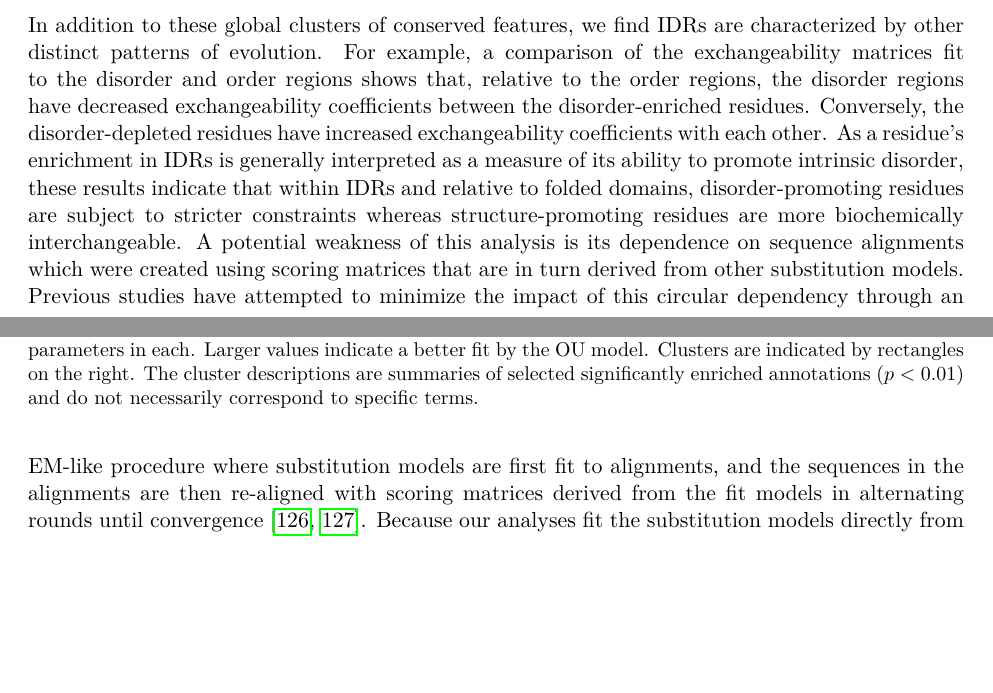
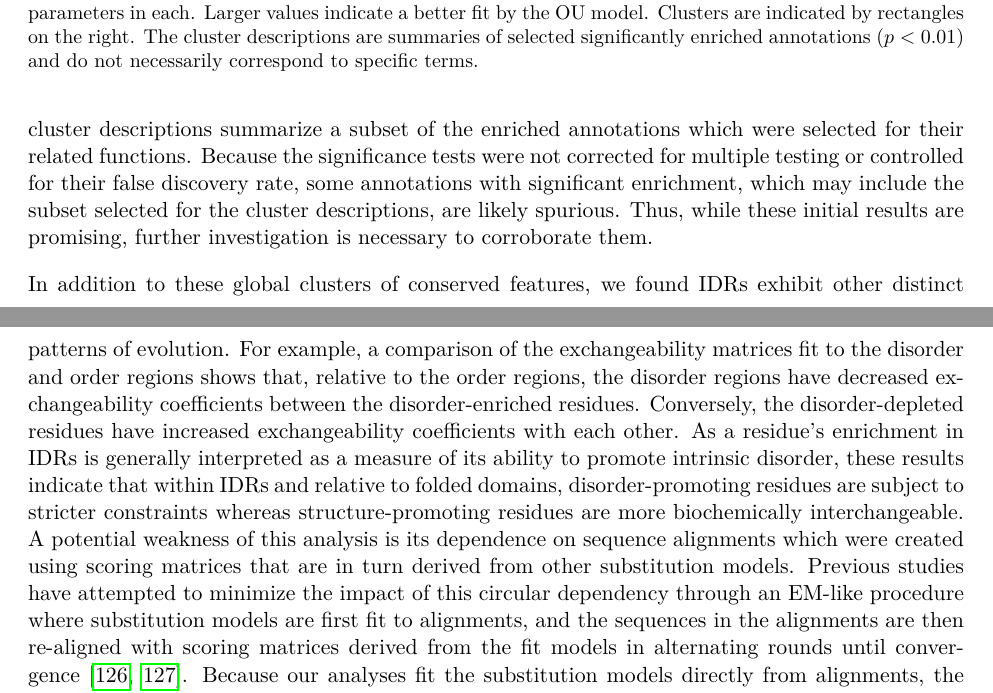
Before and after one commit to marcsingleton/orthology_inference2023_manuscript, a LaTeX thesis (main.tex, which reads chapter2/chapter2.tex): two parts of pages 49 and 50 of 145 before the commit and two parts of pages 50 and 51 of 145 after it, joined at a grey line, cut so that both start at the same text, the shorter picture padded with empty space. Compiled offline with pdfLaTeX.

Commit message:
Added first paragraph of discussion

```diff
--- a/chapter2/chapter2.tex
+++ b/chapter2/chapter2.tex
@@ -85,16 +85,10 @@ The AIC difference between the BM and OU models is measure of their relative goo
 The resulting heatmap reveals patterns of similar signatures interspersed among a high background of noise (Fig.~\ref{fig:hierarchy}). However, we identify at least 12 clusters with a strong and consistent patterns of constraint, with many having significant associations with certain processes, functions, or compartments. For example, cluster B is strongly enriched in proteins associated with the Wnt signaling pathway, and cluster F contains many proteins involved in nuclear transport. (Selected annotations corresponding to the summaries in Fig.~\ref{fig:hierarchy} are given in Table~\ref{stable:annotations}.) Though these preliminary results suggest the existence of a high-level relationship between certain patterns of conserved features and function, further insight into the mechanisms that underpin these associations will rely on more in-depth analyses of specific clusters and the properties of their constituent IDRs.
 
 \section{Discussion}
-% I. Summary of results
-%    A. In this study, we applied several phylogenetic models to IDRs to interrogate the evolution of their sequences and molecular features.
-%    B. Most significantly, we demonstrate evidence of widespread evolutionary constraint in IDRs within the \textit{Drosophila} proteome
-%    C. Furthermore, many IDRs can be grouped into discrete clusters on the basis of these evolutionary signatures
-%    B. Most immediately, this work generates hypotheses of function related to sequence features that will permit the functional dissection of IDRs
-%    C. More broadly, however, it illustrates constraint of distributed features characterizes the evolution of some IDRs across multiple systems.
-%    D. However, these clusters require careful interpretation. The cluster descriptions summarize only a subset of the annotations with statistically significant enrichments. All clusters had many enriched annotations, but the summaries correspond to sets of enrichments with consisten . Because the significance tests were not corrected for multiple testing or controlled for their false discovery rate, many annotations are ,
+\subsection{IDRs have distinct patterns of sequence and feature evolution}
+In this study, we applied several phylogenetic models to IDRs to interrogate the evolution of their sequences and molecular features. Most significantly, through a comparison of two models of continuous trait evolution we demonstrate evidence of widespread constraint in IDRs within the \textit{Drosophila} proteome. Furthermore, using evolutionary signatures derived from these models, we identify several clusters of IDRs with shared patterns of constraint and associations with specific biological functions. Most immediately, this work generates hypotheses on the importance of various molecular features that will aid in the functional dissection of IDRs in specific proteins. More broadly, though, it suggests that constraint of distributed features is a mechanism of IDR evolution common to multiple biological systems. However, in the absence of more detailed analyses of individual clusters, it remains unclear if any are homologous or analogous to those identified in yeast. Additionally, the clusters' functional associations require careful interpretation. For example, the cluster descriptions summarize a subset of the enriched annotations which were selected for their related functions. Because the significance tests were not corrected for multiple testing or controlled for their false discovery rate, some annotations with significant enrichment, which may include the subset selected for the cluster descriptions, are likely spurious. Thus, while these initial results are promising, further investigation is necessary to corroborate them.
 
-\subsection{IDRs have distinct patterns of sequence and feature evolution}
-In addition to these global clusters of conserved features, we find IDRs are characterized by other distinct patterns of evolution. For example, a comparison of the exchangeability matrices fit to the disorder and order regions shows that, relative to the order regions, the disorder regions have decreased exchangeability coefficients between the disorder-enriched residues. Conversely, the disorder-depleted residues have increased exchangeability coefficients with each other. As a residue's enrichment in IDRs is generally interpreted as a measure of its ability to promote intrinsic disorder, these results indicate that within IDRs and relative to folded domains, disorder-promoting residues are subject to stricter constraints whereas structure-promoting residues are more biochemically interchangeable. A potential weakness of this analysis is its dependence on sequence alignments which were created using scoring matrices that are in turn derived from other substitution models. Previous studies have attempted to minimize the impact of this circular dependency through an EM-like procedure where substitution models are first fit to alignments, and the sequences in the alignments are then re-aligned with scoring matrices derived from the fit models in alternating rounds until convergence~\cite{Brown2009, Szalkowski2011}. Because our analyses fit the substitution models directly from alignments, the observed patterns are possibly an artifact of using a scoring matrix derived from folded domains to align IDRs. However, as our matrices reproduce the trends reported in these prior studies, they likely reflect true differences in the patterns of residue substitution within IDRs.
+In addition to these global clusters of conserved features, we found IDRs exhibit other distinct patterns of evolution. For example, a comparison of the exchangeability matrices fit to the disorder and order regions shows that, relative to the order regions, the disorder regions have decreased exchangeability coefficients between the disorder-enriched residues. Conversely, the disorder-depleted residues have increased exchangeability coefficients with each other. As a residue's enrichment in IDRs is generally interpreted as a measure of its ability to promote intrinsic disorder, these results indicate that within IDRs and relative to folded domains, disorder-promoting residues are subject to stricter constraints whereas structure-promoting residues are more biochemically interchangeable. A potential weakness of this analysis is its dependence on sequence alignments which were created using scoring matrices that are in turn derived from other substitution models. Previous studies have attempted to minimize the impact of this circular dependency through an EM-like procedure where substitution models are first fit to alignments, and the sequences in the alignments are then re-aligned with scoring matrices derived from the fit models in alternating rounds until convergence~\cite{Brown2009, Szalkowski2011}. Because our analyses fit the substitution models directly from alignments, the observed patterns are possibly an artifact of using a scoring matrix derived from folded domains to align IDRs. However, as our matrices reproduce the trends reported in these prior studies, they likely reflect true differences in the patterns of residue substitution within IDRs.
 
 This result is a partial reversal of the typical pattern observed in folded proteins where the generally larger and more hydrophobic structure-promoting residues are subject to strict geometric constraints imposed by the tightly packed hydrophobic core. In contrast, the smaller and more hydrophilic disorder-promoting residues are more variable, as they often occur in flexible, solvent-exposed regions. It is, however, consistent with other analyses of sequence-function relationships in IDRs. For example, several studies demonstrated that acidic activation domains of transcription factors, which are usually disordered, contain clusters of hydrophobic residues interspersed throughout their largely acidic chains~\cite{Ravarani2018, Staller2018, Erijman2020}. Additionally, these studies showed that many distinct sequences can yield similar levels of transcriptional activity. Together, these findings suggest a model of transcriptional activation where the repulsions between acidic residues maintain the bulky hydrophobic residues in accessible conformations that in turn allow the activation domains to bind their targets through non-specific hydrophobic interactions. As these interactions do not require highly complementary interfaces, the observed increase in exchangeability coefficients between hydrophobic residues is consistent with this model and may reflect the prevalence of such ``fuzzy complexes'' in IDR interactions. Furthermore, other studies have shown that different disorder-promoting residues have specific effects on the material properties of condensates formed by phase-separating IDRs. For example, in FUS family proteins glycine residues enhance fluidity whereas glutamine and serine residues promote hardening~\cite{Wang2018}. Even glutamine and asparagine residues, which differ by a single methylene group, can have disparate effects on the conformational preferences of IDRs. While glutamine-rich sequences are conformationally heterogeneous and form toxic aggregates, asparagine-rich sequences instead assemble into benign amyloids, as asparagine's shorter side chain promotes the formation of turns and $\beta$-sheets~\cite{Halfmann2011}. Thus, these observations along with the decreased exchangeability coefficients between disorder-promoting residues suggest that subtle differences in their biochemical properties may inform patterns of residue substitution in IDRs.
 
```
